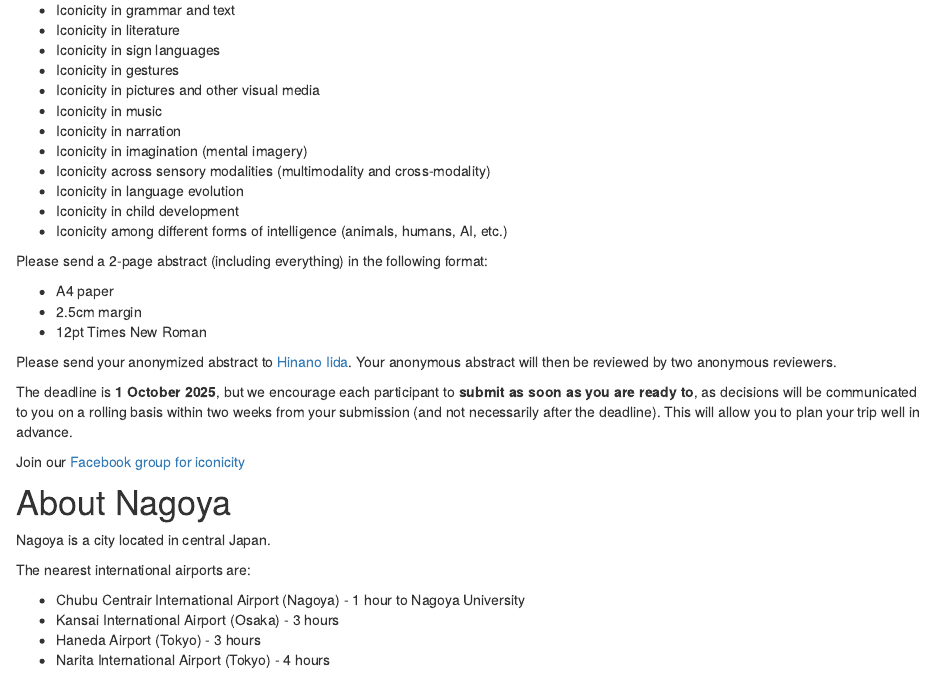
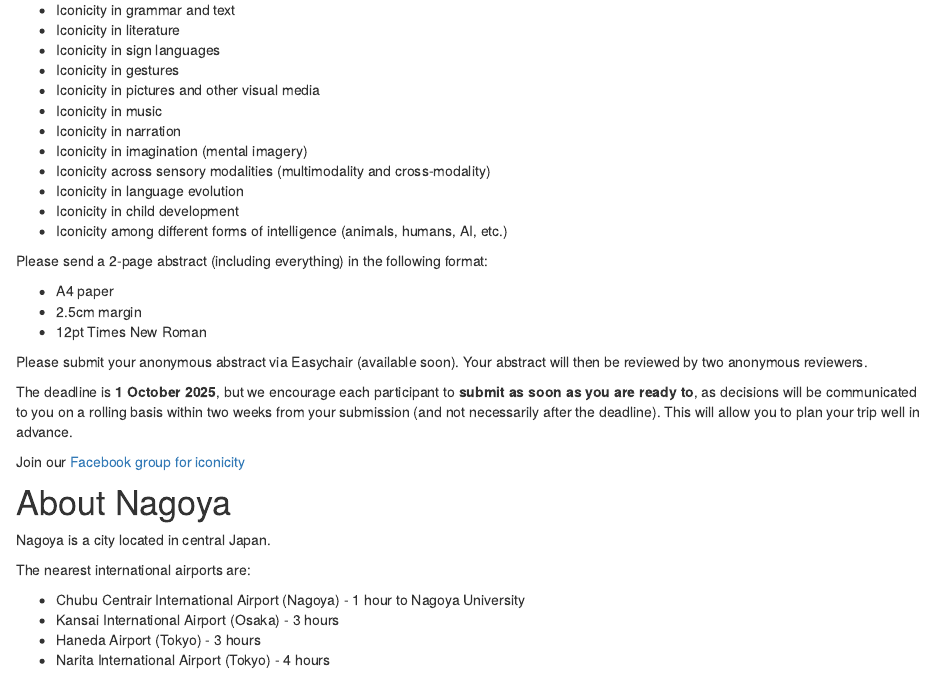
Before and after one commit to ianjoo/icosem, an R Markdown document (4.Rmd): the page in a window 1100 px wide, from 490 px down. Rendered offline with R 4.5, knitr and Pandoc, with nearby package versions; drawn as R Markdown's standard HTML page in place of the format the file asks for.

Commit message:
Easychair

```diff
--- a/4.Rmd
+++ b/4.Rmd
@@ -48,7 +48,7 @@ Please send a 2-page abstract (including everything) in the following format:
 * 2.5cm margin
 * 12pt Times New Roman
 
-Please send your anonymized abstract to [Hinano Iida](mailto:iida.hinano.i1s@mail.nagoya-u.ac.jp). Your anonymous abstract will then be reviewed by two anonymous reviewers.
+Please submit your anonymous abstract via Easychair (available soon). Your abstract will then be reviewed by two anonymous reviewers.
 
 The deadline is **1 October 2025**, but we encourage each participant to **submit as soon as you are ready to**, as decisions will be communicated to you on a rolling basis within two weeks from your submission (and not necessarily after the deadline). This will allow you to plan your trip well in advance.
 
```
Also changed, not shown: docs/search.json, 1 other file.
